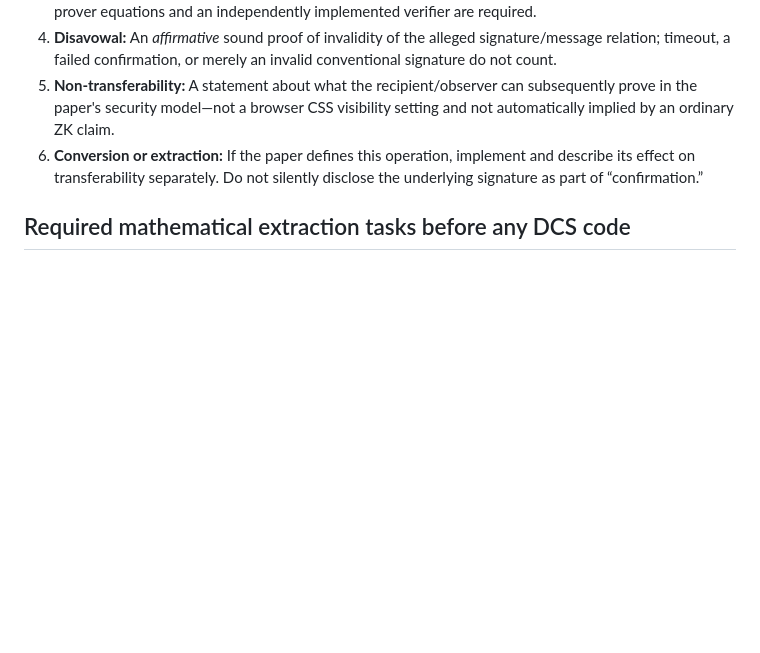
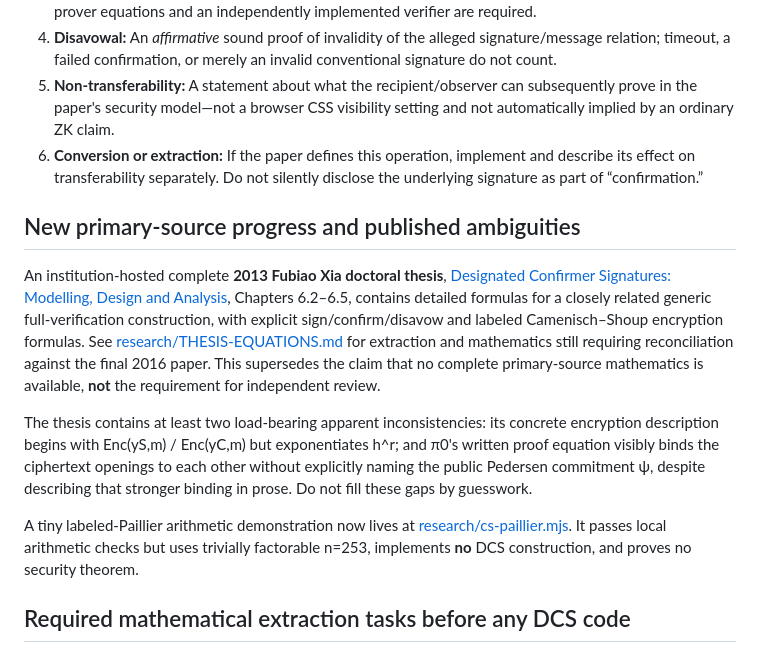
Before and after one commit to systemslibrarian/crypto-lab-confirmer-signatures, a Markdown page: SCHEME-NOTES.md, the part around the change. Rendered like a GitHub page; blank space fills up the shorter version.

Commit message:
Record thesis equations, ambiguities and independent-review blockers

```diff
--- a/SCHEME-NOTES.md
+++ b/SCHEME-NOTES.md
@@ -45,6 +45,14 @@ The existing [Commit Gate](https://github.com/systemslibrarian/crypto-lab-commit
 5. **Non-transferability:** A statement about what the recipient/observer can subsequently prove in the paper's security model—not a browser CSS visibility setting and not automatically implied by an ordinary ZK claim.
 6. **Conversion or extraction:** If the paper defines this operation, implement and describe its effect on transferability separately. Do not silently disclose the underlying signature as part of “confirmation.”
 
+## New primary-source progress and published ambiguities
+
+An institution-hosted complete **2013 Fubiao Xia doctoral thesis**, [Designated Confirmer Signatures: Modelling, Design and Analysis](https://etheses.bham.ac.uk/4579/1/Xia13PhD.pdf), Chapters 6.2–6.5, contains detailed formulas for a closely related generic full-verification construction, with explicit sign/confirm/disavow and labeled Camenisch–Shoup encryption formulas. See [research/THESIS-EQUATIONS.md](research/THESIS-EQUATIONS.md) for extraction and mathematics still requiring reconciliation against the final 2016 paper. This supersedes the claim that no complete primary-source mathematics is available, **not** the requirement for independent review.
+
+The thesis contains at least two load-bearing apparent inconsistencies: its concrete encryption description begins with Enc(yS,m) / Enc(yC,m) but exponentiates h^r; and π0's written proof equation visibly binds the ciphertext openings to each other without explicitly naming the public Pedersen commitment ψ, despite describing that stronger binding in prose. Do not fill these gaps by guesswork.
+
+A tiny labeled-Paillier arithmetic demonstration now lives at [research/cs-paillier.mjs](research/cs-paillier.mjs). It passes local arithmetic checks but uses trivially factorable n=253, implements **no** DCS construction, and proves no security theorem.
+
 ## Required mathematical extraction tasks before any DCS code
 
 - [ ] Read the **complete text, equations and any errata** of §6, §7 and Appendix A, including the `π0` proof construction and exact domain/serialization conventions. Publisher overview text alone is insufficient.
```
